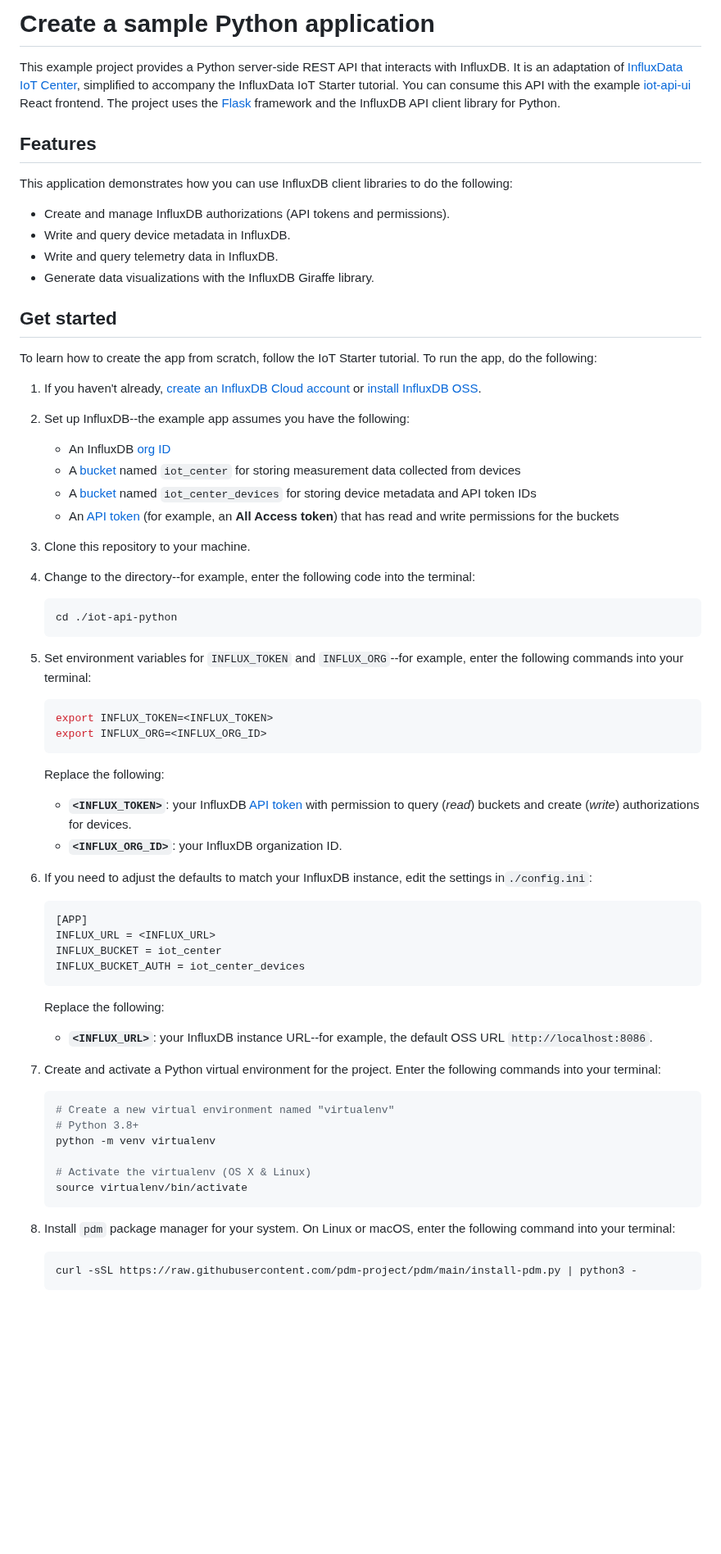
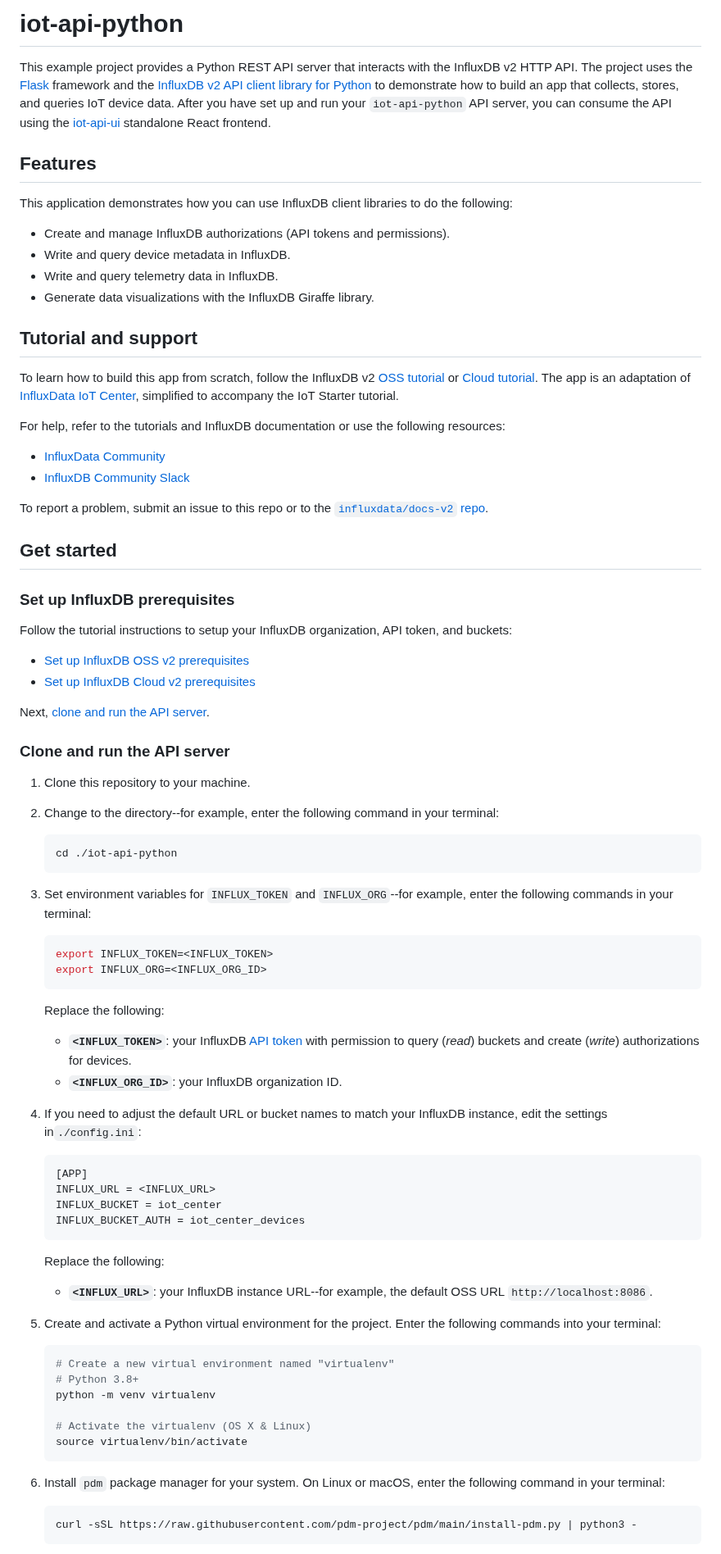
Before and after one commit to influxdata/iot-api-python, a Markdown page: README.md, the part around one of its changes. Shown at 82% size. Drawn GitHub-style; blank space fills up the shorter version.

Commit message:
docs: Improve README.

````diff
--- a/README.md
+++ b/README.md
@@ -1,9 +1,8 @@
-# Create a sample Python application
+# iot-api-python
 
-This example project provides a Python server-side REST API that interacts with InfluxDB.
-It is an adaptation of [InfluxData IoT Center](https://github.com/bonitoo-io/iot-center-v2), simplified to accompany the InfluxData IoT Starter tutorial.
-You can consume this API with the example [iot-api-ui](https://github.com/influxdata/iot-api-ui) React frontend.
-The project uses the [Flask](https://palletsprojects.com/p/flask/) framework and the InfluxDB API client library for Python.
+This example project provides a Python REST API server that interacts with the InfluxDB v2 HTTP API.
+The project uses the [Flask](https://palletsprojects.com/p/flask/) framework and the [InfluxDB v2 API client library for Python](https://docs.influxdata.com/influxdb/v2/api-guide/client-libraries/python/) to demonstrate how to build an app that collects, stores, and queries IoT device data.
+After you have set up and run your `iot-api-python` API server, you can consume the API using the [iot-api-ui](https://github.com/influxdata/iot-api-ui) standalone React frontend.
 
 ## Features
 
@@ -14,27 +13,39 @@ This application demonstrates how you can use InfluxDB client libraries to do th
 - Write and query telemetry data in InfluxDB.
 - Generate data visualizations with the InfluxDB Giraffe library.
 
+## Tutorial and support
+
+To learn how to build this app from scratch, follow the InfluxDB v2 [OSS tutorial](https://docs.influxdata.com/influxdb/v2/api-guide/tutorials/python/) or [Cloud tutorial](https://docs.influxdata.com/influxdb/cloud/api-guide/tutorials/python/).
+The app is an adaptation of [InfluxData IoT Center](https://github.com/bonitoo-io/iot-center-v2), simplified to accompany the IoT Starter tutorial.
+
+For help, refer to the tutorials and InfluxDB documentation or use the following resources:
+
+- [InfluxData Community](https://community.influxdata.com/)
+- [InfluxDB Community Slack](https://influxdata.com/slack)
+
+To report a problem, submit an issue to this repo or to the [`influxdata/docs-v2` repo](https://github.com/influxdata/docs-v2/issues).
+
 ## Get started
 
-To learn how to create the app from scratch, follow the IoT Starter tutorial.
-To run the app, do the following:
+### Set up InfluxDB prerequisites
 
-1. If you haven't already, [create an InfluxDB Cloud account](https://www.influxdata.com/products/influxdb-cloud/) or [install InfluxDB OSS](https://www.influxdata.com/products/influxdb/).
-2. Set up InfluxDB--the example app assumes you have the following:
+Follow the tutorial instructions to setup your InfluxDB organization, API token, and buckets:
 
-   - An InfluxDB [org ID](https://docs.influxdata.com/influxdb/v2/admin/organizations/view-orgs/)
-   - A [bucket](https://docs.influxdata.com/influxdb/v2/admin/buckets/create-bucket/#create-a-bucket-using-the-influxdb-api) named `iot_center` for storing measurement data collected from devices
-   - A [bucket](https://docs.influxdata.com/influxdb/v2/admin/buckets/create-bucket/#create-a-bucket-using-the-influxdb-api) named `iot_center_devices` for storing device metadata and API token IDs
-   - An [API token](https://docs.influxdata.com/influxdb/v2/admin/tokens/create-token/) (for example, an **All Access token**) that has read and write permissions for the buckets
+- [Set up InfluxDB OSS v2 prerequisites](https://docs.influxdata.com/influxdb/v2/api-guide/tutorials/python/#set-up-influxdb)
+- [Set up InfluxDB Cloud v2 prerequisites](https://docs.influxdata.com/influxdb/cloud/api-guide/tutorials/python/#set-up-influxdb)
 
-3. Clone this repository to your machine.
-4. Change to the directory--for example, enter the following code into the terminal:
+Next, [clone and run the API server](#clone-and-run-the-api-server).
+
+### Clone and run the API server
+
+1. Clone this repository to your machine.
+2. Change to the directory--for example, enter the following command in your terminal:
 
    ```bash
    cd ./iot-api-python
    ```
 
-5. Set environment variables for `INFLUX_TOKEN` and `INFLUX_ORG`--for example, enter the following commands into your terminal:
+3. Set environment variables for `INFLUX_TOKEN` and `INFLUX_ORG`--for example, enter the following commands in your terminal:
 
    ```bash
    export INFLUX_TOKEN=<INFLUX_TOKEN>
@@ -46,7 +57,7 @@ To run the app, do the following:
    - **`<INFLUX_TOKEN>`**: your InfluxDB [API token](#authorization) with permission to query (_read_) buckets and create (_write_) authorizations for devices.
    - **`<INFLUX_ORG_ID>`**: your InfluxDB organization ID.
 
-6. If you need to adjust the defaults to match your InfluxDB instance, edit the settings in`./config.ini`:
+4. If you need to adjust the default URL or bucket names to match your InfluxDB instance, edit the settings in`./config.ini`:
 
    ```ini
    [APP]
@@ -59,7 +70,7 @@ To run the app, do the following:
 
    - **`<INFLUX_URL>`**: your InfluxDB instance URL--for example, the default OSS URL `http://localhost:8086`.
 
-7. Create and activate a Python virtual environment for the project.
+5. Create and activate a Python virtual environment for the project.
    Enter the following commands into your terminal:
 
    ```bash
@@ -71,8 +82,8 @@ To run the app, do the following:
    source virtualenv/bin/activate
    ```
 
-8. Install `pdm` package manager for your system.
-On Linux or macOS, enter the following command into your terminal:
+6. Install `pdm` package manager for your system.
+On Linux or macOS, enter the following command in your terminal:
 
    ```bash
    curl -sSL https://raw.githubusercontent.com/pdm-project/pdm/main/install-pdm.py | python3 -
````
Also changed, not shown: other parts of README.md (+22 -7 lines).
